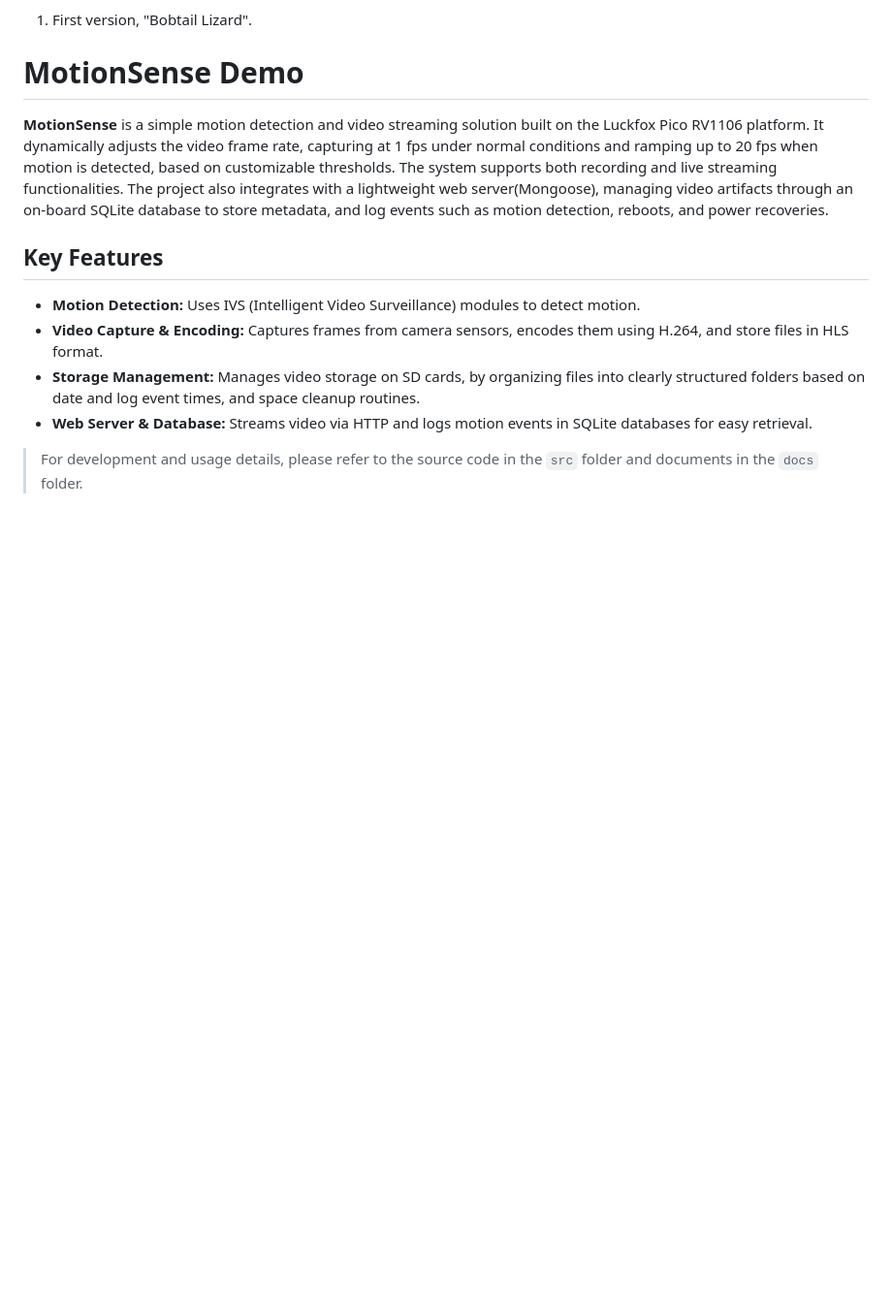
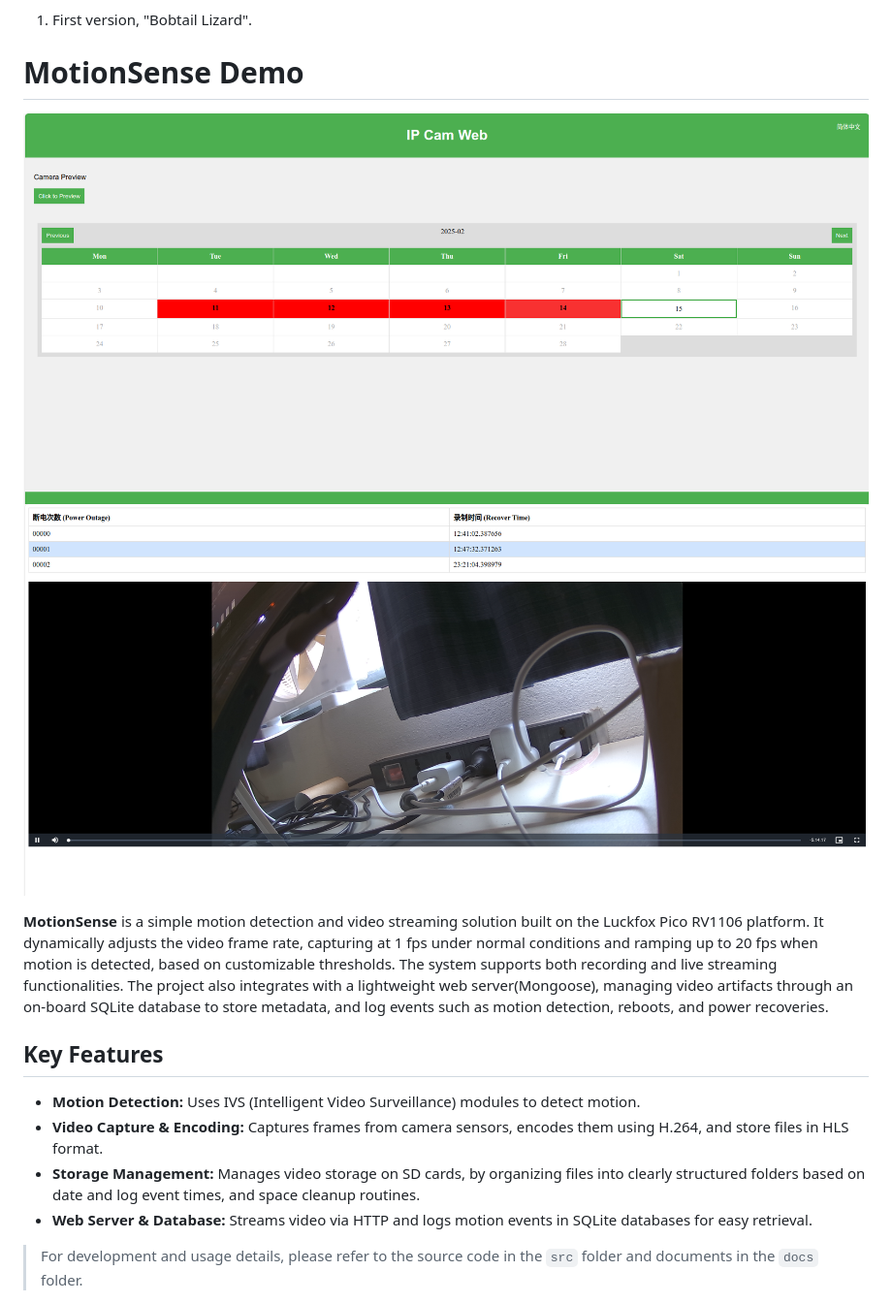
Before and after one commit to zhu30844/MontionSense, a Markdown page: README.md, the part around the change. Shown: that part at 97% size. GitHub-like rendering; pictures changed too: images/homepage.png (added), images/playback.png (added); blank space fills up the shorter version.

Commit message:
First release of MotionSense 0.0.0

```diff
--- a/README.md
+++ b/README.md
@@ -6,6 +6,8 @@
 1. First version, "Bobtail Lizard".
 
 # MotionSense Demo
+![Home page](images/homepage.png)
+![Play back](images/playback.png)
 
 **MotionSense** is a simple motion detection and video streaming solution built on the Luckfox Pico RV1106 platform. It dynamically adjusts the video frame rate, capturing at 1 fps under normal conditions and ramping up to 20 fps when motion is detected, based on customizable thresholds. The system supports both recording and live streaming functionalities. The project also integrates with a lightweight web server(Mongoose), managing video artifacts through an on-board SQLite database to store metadata, and log events such as motion detection, reboots, and power recoveries.
 
```
